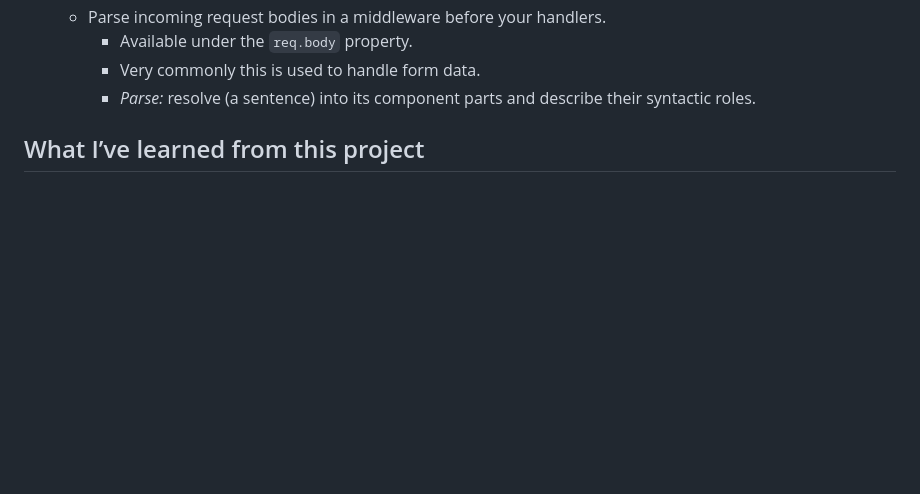
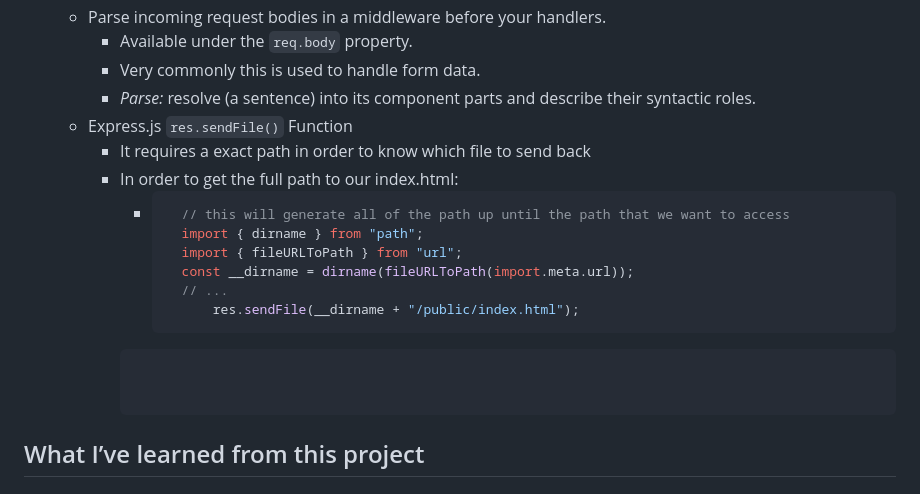
Before and after one commit to ChristianVillalba/the-complete-web-development-bootcamp, a Markdown page: Express.js/README.md, the part around the change. Rendered like a GitHub page; blank space fills up the shorter version.

Commit message:
continues middleware lesson

````diff
--- a/Express.js/README.md
+++ b/Express.js/README.md
@@ -121,7 +121,17 @@ Instructor: Dr. Angela Yu
         * Available under the `req.body` property.
         * Very commonly this is used to handle form data.
         * *Parse:* resolve (a sentence) into its component parts and describe their syntactic roles.
-
+    * Express.js `res.sendFile()` Function
+        * It requires a exact path in order to know which file to send back
+        * In order to get the full path to our index.html:
+            * ```javascript
+                // this will generate all of the path up until the path that we want to access
+                import { dirname } from "path";
+                import { fileURLToPath } from "url";
+                const __dirname = dirname(fileURLToPath(import.meta.url));
+                // ...
+                    res.sendFile(__dirname + "/public/index.html");
+            ```
 
 
 ## What I’ve learned from this project
````
